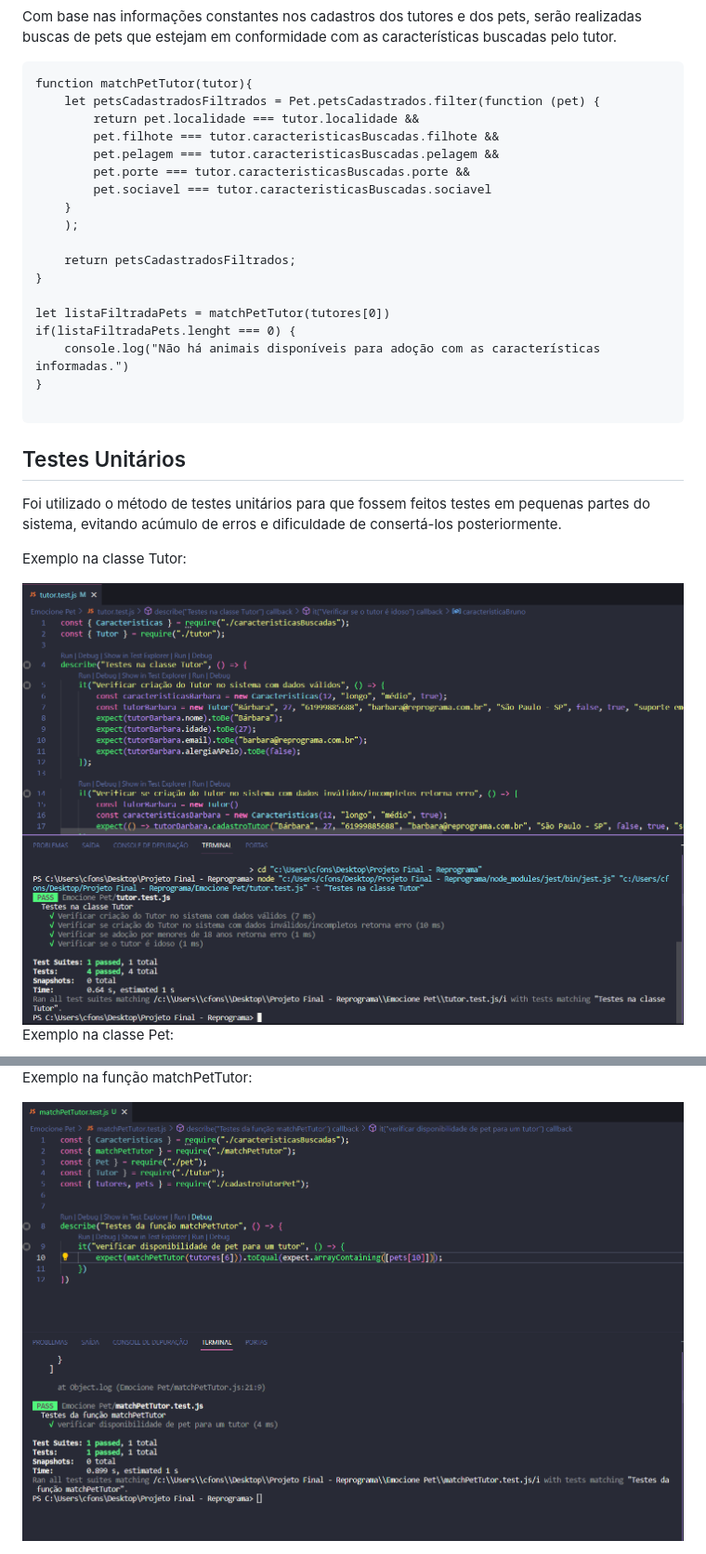
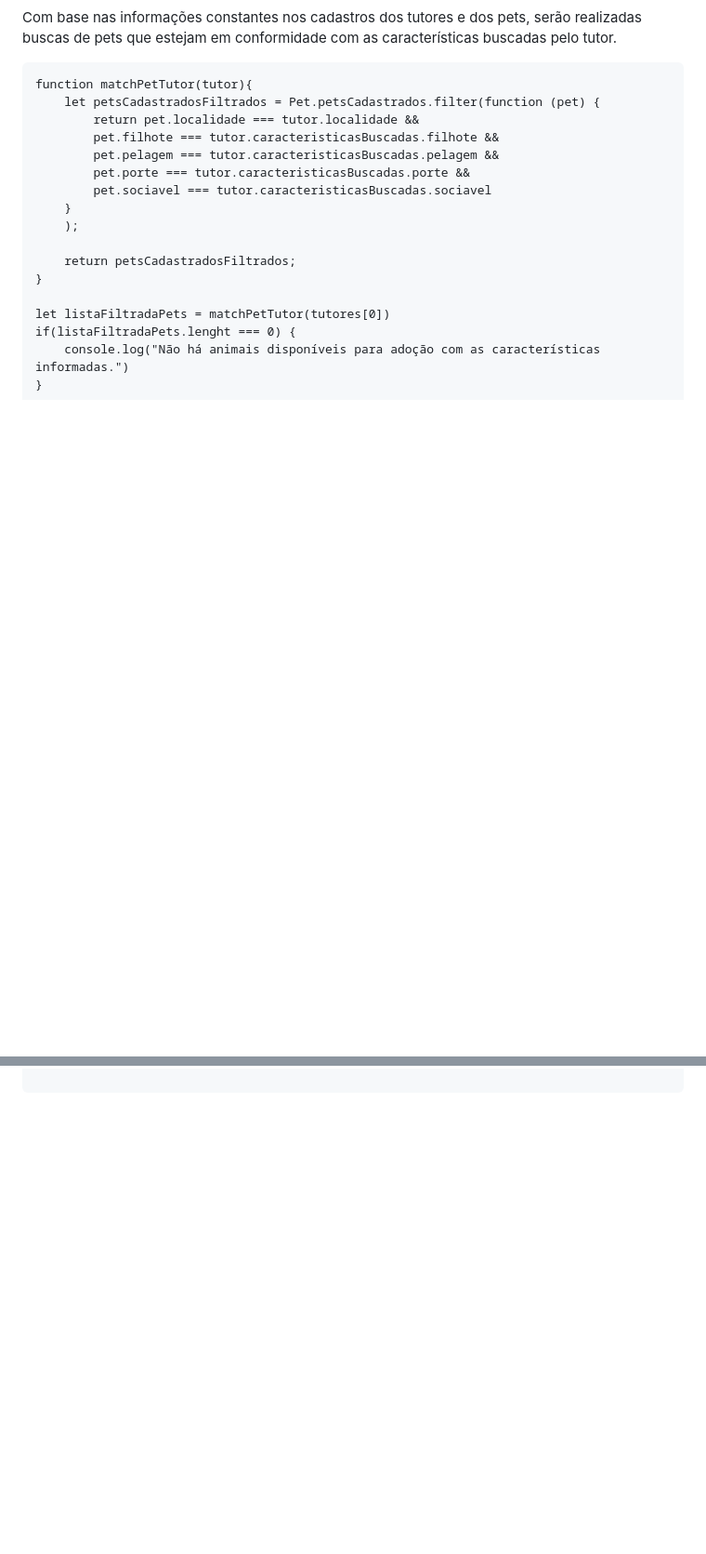
Before and after one commit to babicfonseca/PetAcolhe-projeto-fmu, a Markdown page: README.md, 2 parts joined by grey strips. Shown: that part at 93% size. Rendered like a GitHub page; blank space fills up the shorter version.

````diff
--- a/README.md
+++ b/README.md
@@ -295,18 +295,3 @@ if(listaFiltradaPets.lenght === 0) {
 }
 
 ```
-
-## Testes Unitários
-
-Foi utilizado o método de testes unitários para que fossem feitos testes em pequenas partes do sistema, evitando acúmulo de erros e dificuldade de consertá-los posteriormente.
-
-Exemplo na classe Tutor:
-
-</br>
-<div align="center">
-  <img width=100% src="./src/testesTutor.png" alt="testes pet"/>
-</div>
-</br>
-
-Exemplo na classe Pet:
-
@@ -327,7 +297,0 @@ Exemplo na classe Caracteristicas:
-Exemplo na função matchPetTutor:
-
-</br>
-<div align="center">
-  <img width=100% src="./src/testesMatch.png" alt="testes caracteristicas"/>
-</div>
-</br>
````
Also changed, not shown: other parts of README.md (+3 -17 lines).
